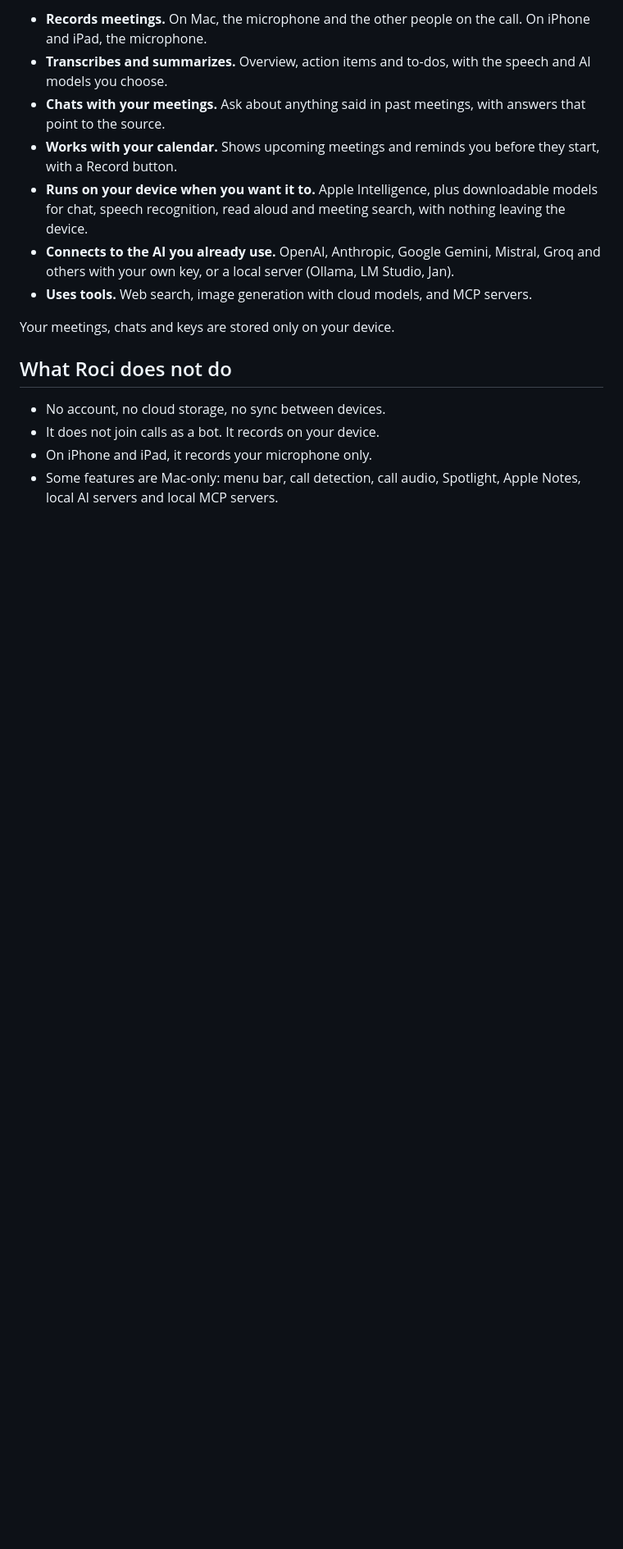
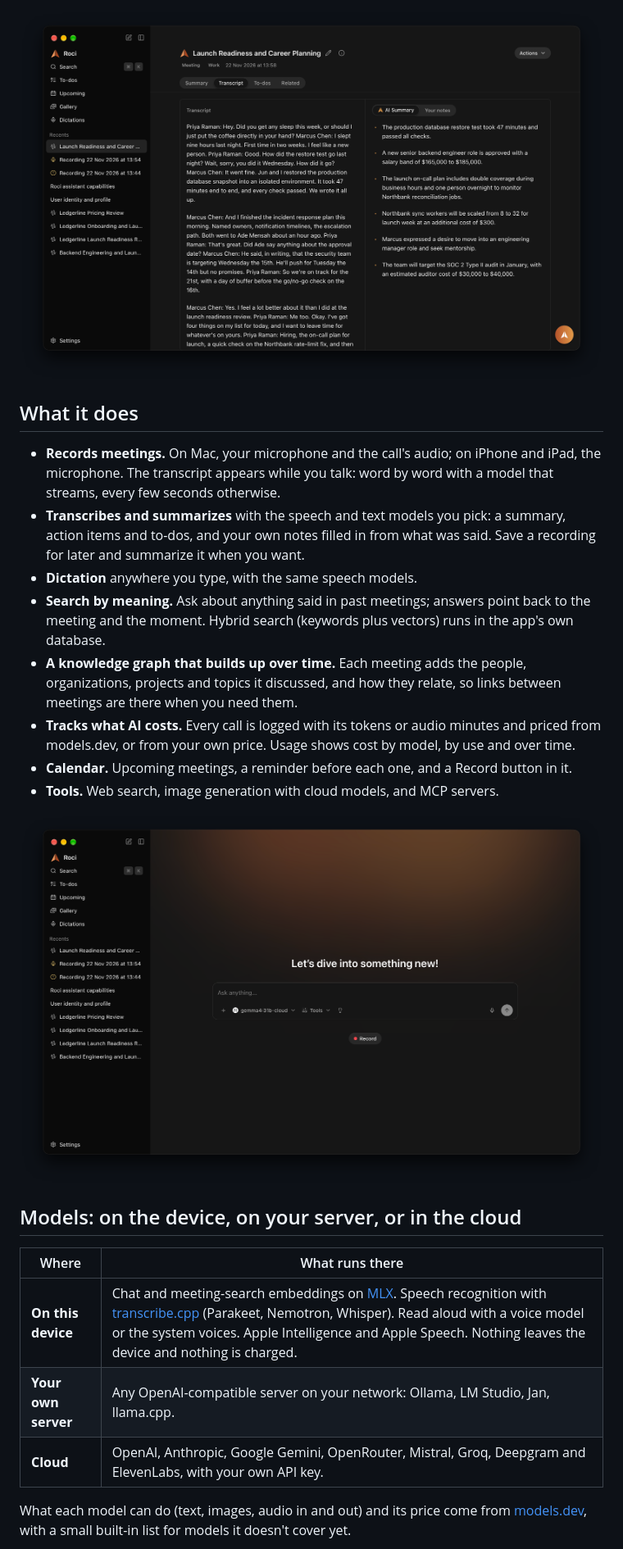
Before and after one commit to pareekshithbompally/roci, a Markdown page: README.md, the part around one of its changes. Shown at 82% size. GitHub-like rendering; pictures changed too: .github/assets/home.png (added), .github/assets/meeting.png (added); blank space fills up the shorter version.

Commit message:
docs: README describes Roci as it is now, with screenshots and framework badges; CLAUDE.md, AUDIT.md and the new-Mac setup prompt stay local; AGENTS.md and the unused .env.example removed

```diff
--- a/README.md
+++ b/README.md
@@ -10,17 +20,36 @@
 
-- **Records meetings.** On Mac, the microphone and the other people on the call. On iPhone and iPad, the microphone.
-- **Transcribes and summarizes.** Overview, action items and to-dos, with the speech and AI models you choose.
-- **Chats with your meetings.** Ask about anything said in past meetings, with answers that point to the source.
-- **Works with your calendar.** Shows upcoming meetings and reminds you before they start, with a Record button.
-- **Runs on your device when you want it to.** Apple Intelligence, plus downloadable models for chat, speech recognition, read aloud and meeting search, with nothing leaving the device.
-- **Connects to the AI you already use.** OpenAI, Anthropic, Google Gemini, Mistral, Groq and others with your own key, or a local server (Ollama, LM Studio, Jan).
-- **Uses tools.** Web search, image generation with cloud models, and MCP servers.
+<p align="center">
+  <img src=".github/assets/meeting.png" alt="A meeting in Roci: transcript beside the AI summary" width="860">
+</p>
 
-Your meetings, chats and keys are stored only on your device.
+## What it does
 
-## What Roci does not do
+- **Records meetings.** On Mac, your microphone and the call's audio; on iPhone and iPad, the microphone. The transcript
+  appears while you talk: word by word with a model that streams, every few seconds otherwise.
+- **Transcribes and summarizes** with the speech and text models you pick: a summary, action items and to-dos, and your
+  own notes filled in from what was said. Save a recording for later and summarize it when you want.
+- **Dictation** anywhere you type, with the same speech models.
+- **Search by meaning.** Ask about anything said in past meetings; answers point back to the meeting and the moment.
+  Hybrid search (keywords plus vectors) runs in the app's own database.
+- **A knowledge graph that builds up over time.** Each meeting adds the people, organizations, projects and topics it
+  discussed, and how they relate, so links between meetings are there when you need them.
+- **Tracks what AI costs.** Every call is logged with its tokens or audio minutes and priced from models.dev, or from your
+  own price. Usage shows cost by model, by use and over time.
+- **Calendar.** Upcoming meetings, a reminder before each one, and a Record button in it.
+- **Tools.** Web search, image generation with cloud models, and MCP servers.
 
-- No account, no cloud storage, no sync between devices.
-- It does not join calls as a bot. It records on your device.
-- On iPhone and iPad, it records your microphone only.
-- Some features are Mac-only: menu bar, call detection, call audio, Spotlight, Apple Notes, local AI servers and local MCP servers.
+<p align="center">
+  <img src=".github/assets/home.png" alt="Roci's home: chat, recent meetings and Record" width="860">
+</p>
+
+## Models: on the device, on your server, or in the cloud
+
+| Where | What runs there |
+|---|---|
+| **On this device** | Chat and meeting-search embeddings on [MLX](https://github.com/ml-explore/mlx-swift). Speech recognition with [transcribe.cpp](https://github.com/handy-computer/transcribe.cpp) (Parakeet, Nemotron, Whisper). Read aloud with a voice model or the system voices. Apple Intelligence and Apple Speech. Nothing leaves the device and nothing is charged. |
+| **Your own server** | Any OpenAI-compatible server on your network: Ollama, LM Studio, Jan, llama.cpp. |
+| **Cloud** | OpenAI, Anthropic, Google Gemini, OpenRouter, Mistral, Groq, Deepgram and ElevenLabs, with your own API key. |
+
+What each model can do (text, images, audio in and out) and its price come from [models.dev](https://models.dev), with a
+small built-in list for models it doesn't cover yet.
+
```
Also changed, not shown: other parts of README.md (+33 -2 lines), AGENTS.md (deleted, +0 -278 lines), CLAUDE.md (+1 -1 lines), .github/assets/providers.png (added), 2 other files.
